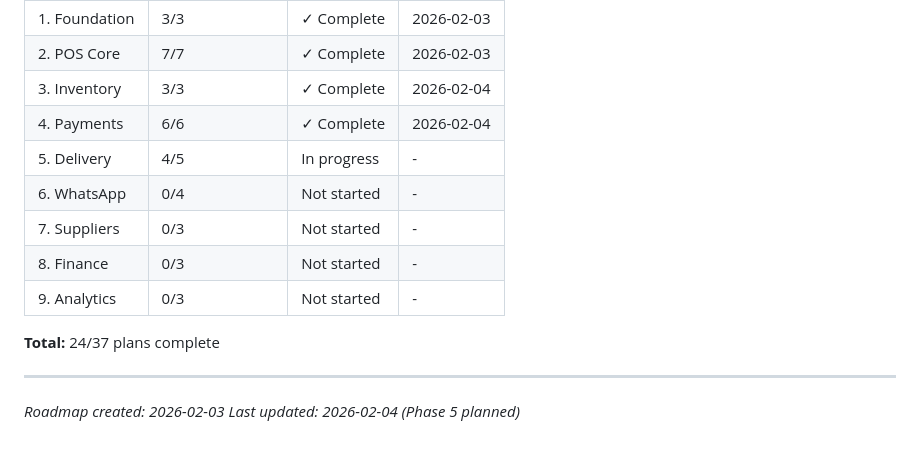
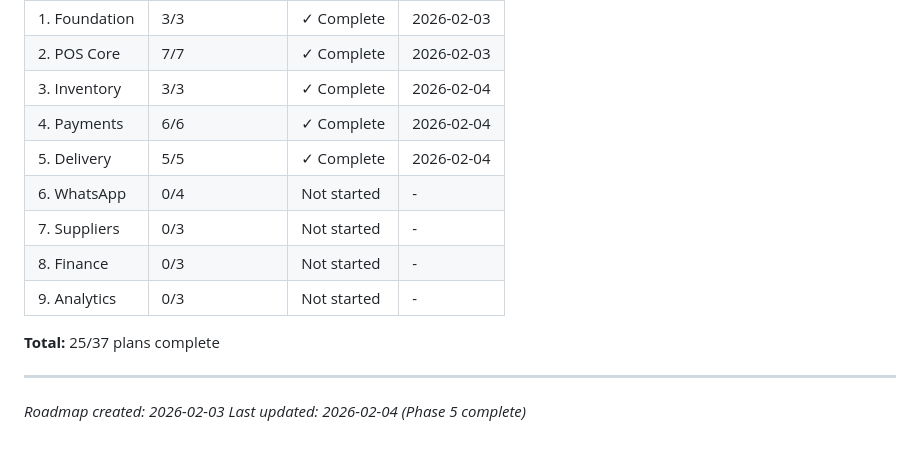
Before and after one commit to aycoul/resto360, a Markdown page: .planning/ROADMAP.md, the part around one of its changes. Rendered like a GitHub page.

```diff
--- a/.planning/ROADMAP.md
+++ b/.planning/ROADMAP.md
@@ -196,14 +196,14 @@ Phases execute in numeric order: 1 -> 2 -> 3 -> 4 -> 5 -> 6 -> 7 -> 8 -> 9
 | 2. POS Core | 7/7 | ✓ Complete | 2026-02-03 |
 | 3. Inventory | 3/3 | ✓ Complete | 2026-02-04 |
 | 4. Payments | 6/6 | ✓ Complete | 2026-02-04 |
-| 5. Delivery | 4/5 | In progress | - |
+| 5. Delivery | 5/5 | ✓ Complete | 2026-02-04 |
 | 6. WhatsApp | 0/4 | Not started | - |
 | 7. Suppliers | 0/3 | Not started | - |
 | 8. Finance | 0/3 | Not started | - |
 | 9. Analytics | 0/3 | Not started | - |
 
-**Total:** 24/37 plans complete
+**Total:** 25/37 plans complete
 
 ---
 *Roadmap created: 2026-02-03*
-*Last updated: 2026-02-04 (Phase 5 planned)*
+*Last updated: 2026-02-04 (Phase 5 complete)*
```
Also changed, not shown: other parts of .planning/ROADMAP.md (+1 -1 lines), .planning/STATE.md (+5 -2 lines), 1 other file.
